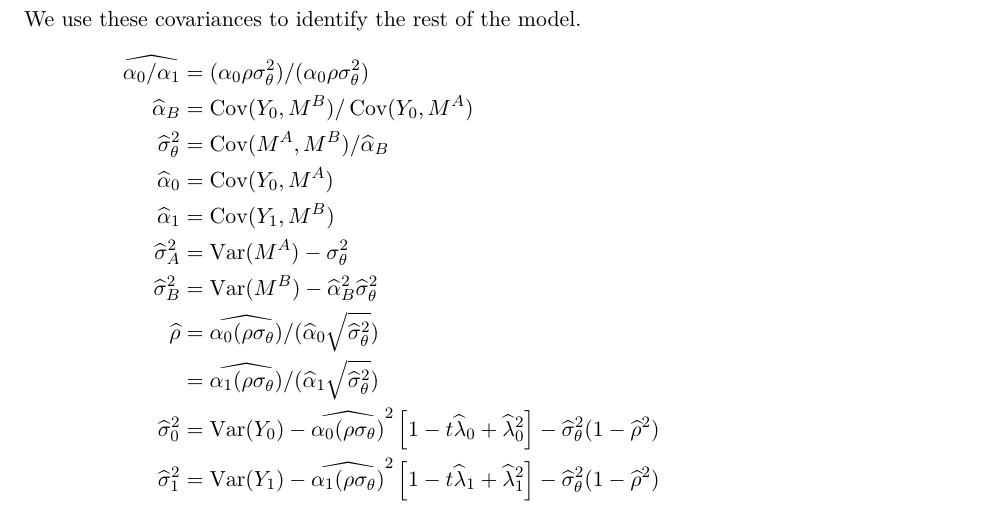
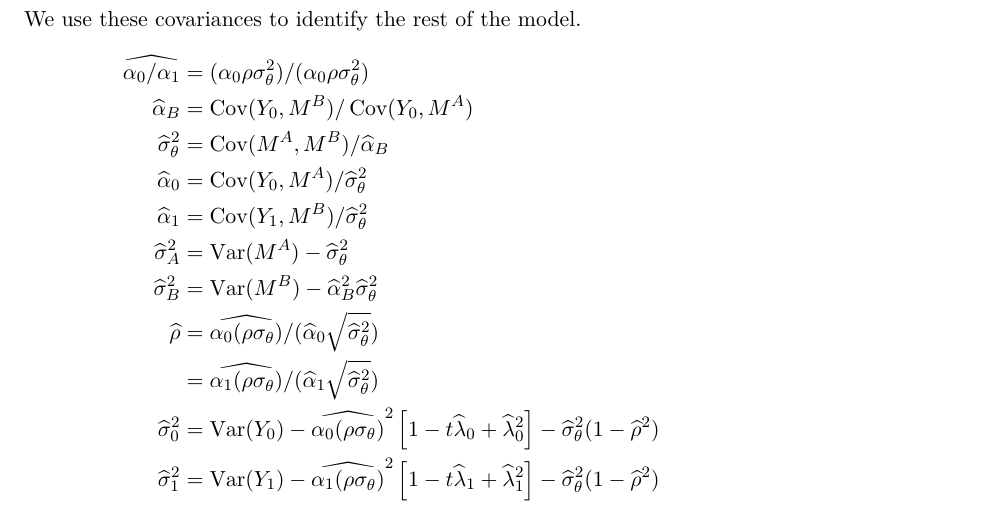
Before and after one commit to magerton/ECON-515-ProblemSet-7, a LaTeX document (writeup/main.tex): part of page 4 of 8, cut so that both start at the same text. Compiled offline with XeLaTeX; a missing font is replaced by an installed copy or a similar font.

Commit message:
minor typo in .tex and double check .jl estimates. Also added cond'l on \rho_1 and \rho_2

```diff
--- a/writeup/main.tex
+++ b/writeup/main.tex
@@ -173,9 +173,9 @@ We use these covariances to identify the rest of the model.
 \widehat{\alpha_0 / \alpha_1} &= (\alpha_0\rho\sigma^2_\theta)/(\alpha_0\rho\sigma^2_\theta) \\
 \widehat \alpha_B &= \Cov(Y_0, M^B)/\Cov(Y_0, M^A)  \\
 \widehat \sigma^2_\theta &= \Cov(M^A, M^B)/\widehat \alpha_B  \\
-\widehat \alpha_0 &= \Cov(Y_0, M^A)  \\
-\widehat \alpha_1 &= \Cov(Y_1, M^B)  \\
-\widehat \sigma^2_A &= \Var(M^A) - \sigma^2_\theta  \\
+\widehat \alpha_0 &= \Cov(Y_0, M^A)/ \widehat\sigma_\theta^2  \\
+\widehat \alpha_1 &= \Cov(Y_1, M^B)/ \widehat\sigma_\theta^2  \\
+\widehat \sigma^2_A &= \Var(M^A) - \widehat\sigma^2_\theta  \\
 \widehat \sigma^2_B  &= \Var(M^B) - \widehat \alpha_B^2 \widehat \sigma^2_\theta  \\
 \widehat \rho &= \widehat{ \alpha_0 (\rho\sigma_\theta)} / (\widehat \alpha_0 \sqrt{\widehat \sigma_\theta^2})  \\
               &= \widehat{ \alpha_1 (\rho\sigma_\theta)} / (\widehat \alpha_1 \sqrt{\widehat \sigma_\theta^2})  \\
```
Also changed, not shown: 1 other file.
